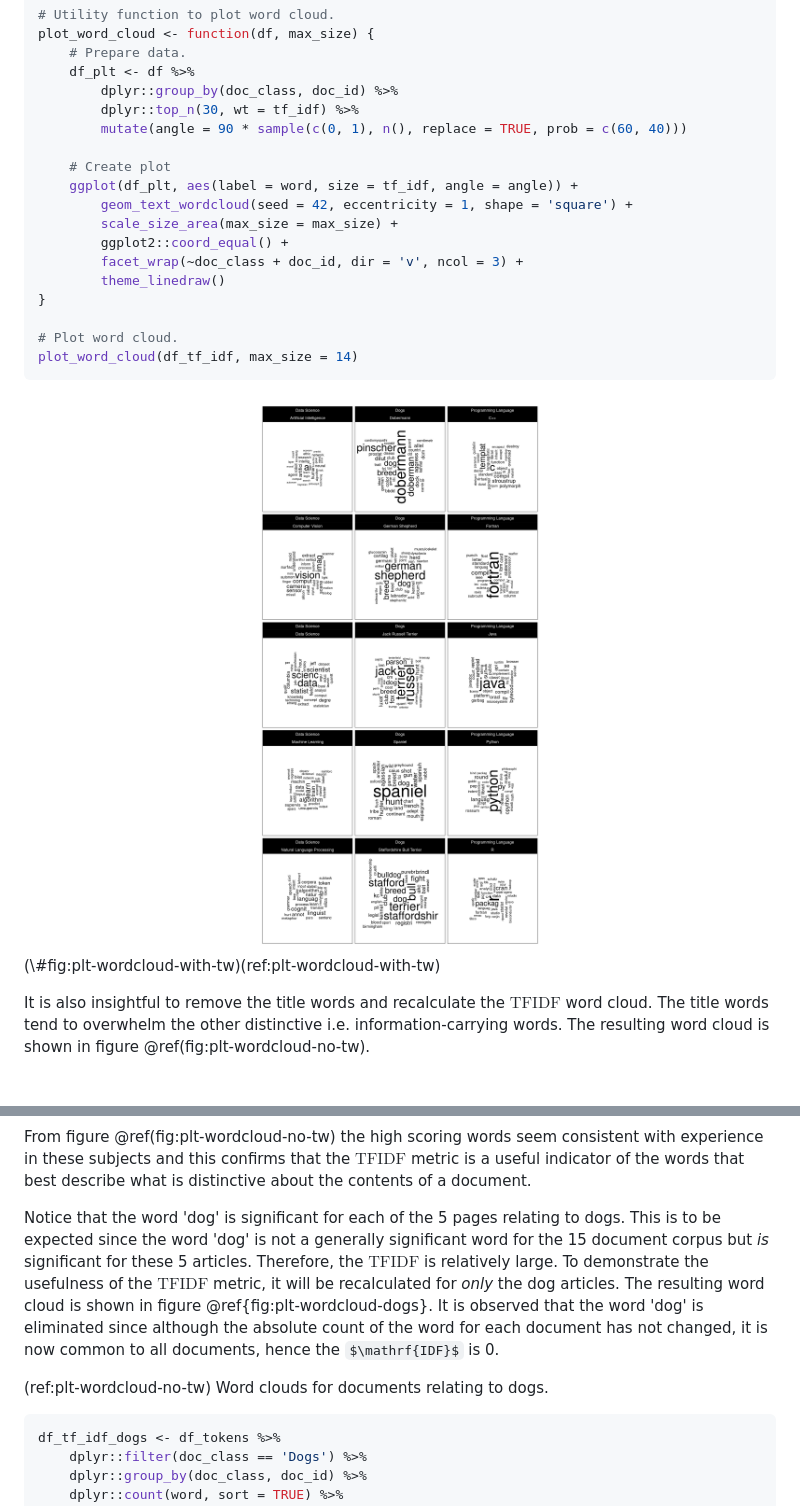
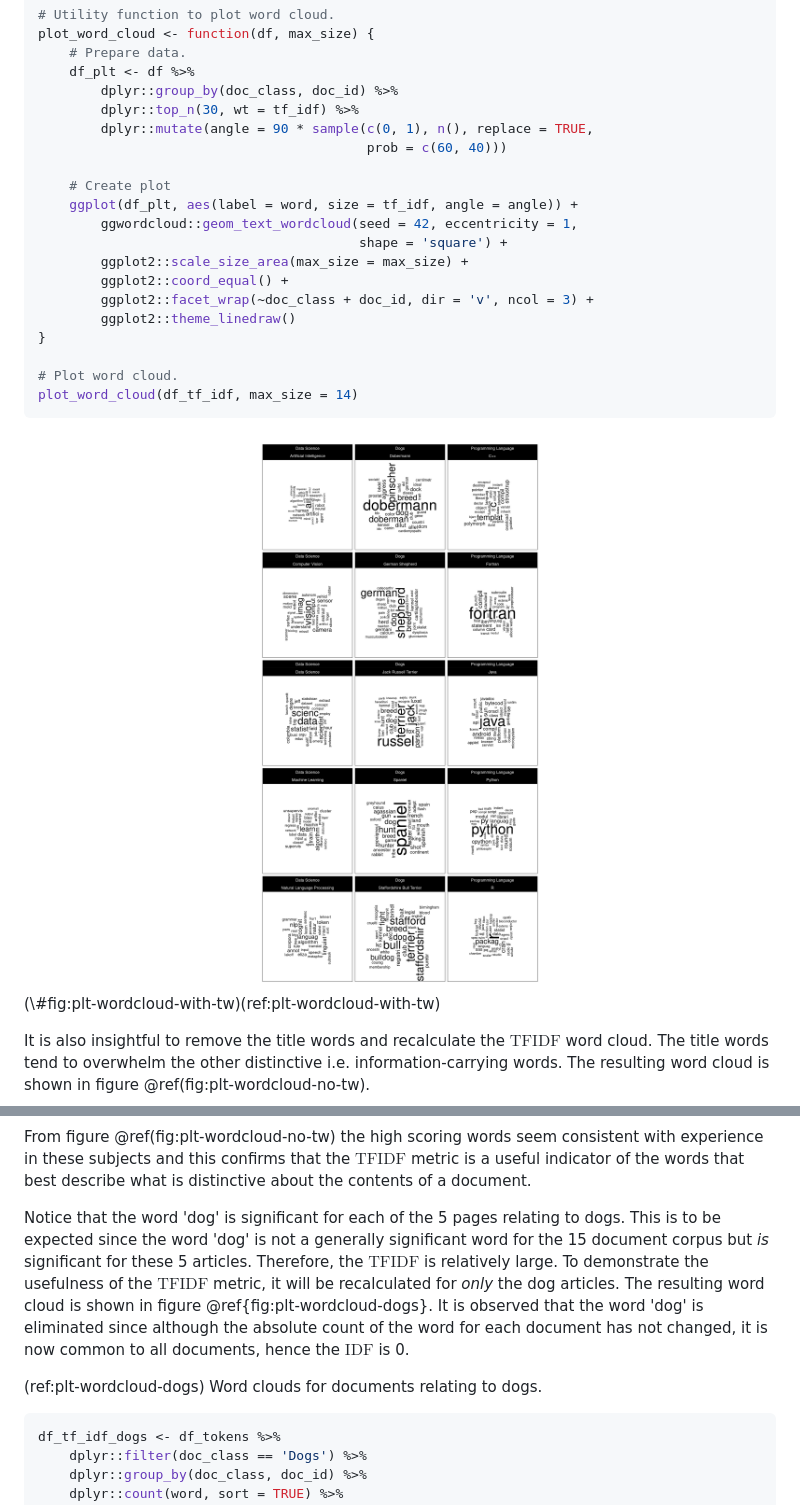
Before and after one commit to NickPTaylor/nlp-document-analysis, a Markdown page: docs/02-website-comparison-with-nlp.md, 2 parts joined by grey strips. Rendered like a GitHub page; pictures changed too: docs/02-website-comparison-with-nlp_files/figure-html/plt-wordcloud-with-tw-1.png; some formulas as TeX source; blank space fills up the shorter version.

````diff
--- a/docs/02-website-comparison-with-nlp.md
+++ b/docs/02-website-comparison-with-nlp.md
@@ -230,15 +230,17 @@ plot_word_cloud <- function(df, max_size) {
     df_plt <- df %>%
         dplyr::group_by(doc_class, doc_id) %>%
         dplyr::top_n(30, wt = tf_idf) %>%
-        mutate(angle = 90 * sample(c(0, 1), n(), replace = TRUE, prob = c(60, 40)))
+        dplyr::mutate(angle = 90 * sample(c(0, 1), n(), replace = TRUE,
+                                          prob = c(60, 40)))
 
     # Create plot
     ggplot(df_plt, aes(label = word, size = tf_idf, angle = angle)) +
-        geom_text_wordcloud(seed = 42, eccentricity = 1, shape = 'square') +
-        scale_size_area(max_size = max_size) +
+        ggwordcloud::geom_text_wordcloud(seed = 42, eccentricity = 1,
+                                         shape = 'square') +
+        ggplot2::scale_size_area(max_size = max_size) +
         ggplot2::coord_equal() +
-        facet_wrap(~doc_class + doc_id, dir = 'v', ncol = 3) +
-        theme_linedraw()
+        ggplot2::facet_wrap(~doc_class + doc_id, dir = 'v', ncol = 3) +
+        ggplot2::theme_linedraw()
 }
 
 # Plot word cloud.
@@ -291,9 +293,9 @@ plot_word_cloud(df_tf_idf_no_tw, max_size = 10)
 
 From figure \@ref(fig:plt-wordcloud-no-tw) the high scoring words seem consistent with experience in these subjects and this confirms that the $\mathrm{TFIDF}$ metric is a useful indicator of the words that best describe what is distinctive about the contents of a document.
 
-Notice that the word 'dog' is significant for each of the 5 pages relating to dogs.  This is to be expected since the word 'dog' is not a generally significant word for the 15 document corpus but *is* significant for these 5 articles.  Therefore, the $\mathrm{TFIDF}$ is relatively large.  To demonstrate the usefulness of the $\textrm{TFIDF}$ metric, it will be recalculated for *only* the dog articles.  The resulting word cloud is shown in figure \@ref{fig:plt-wordcloud-dogs}.  It is observed that the word 'dog' is eliminated since although the absolute count of the word for each document has not changed, it is now common to all documents, hence the $\mathrf{IDF}$ is 0.
+Notice that the word 'dog' is significant for each of the 5 pages relating to dogs.  This is to be expected since the word 'dog' is not a generally significant word for the 15 document corpus but *is* significant for these 5 articles.  Therefore, the $\mathrm{TFIDF}$ is relatively large.  To demonstrate the usefulness of the $\textrm{TFIDF}$ metric, it will be recalculated for *only* the dog articles.  The resulting word cloud is shown in figure \@ref{fig:plt-wordcloud-dogs}.  It is observed that the word 'dog' is eliminated since although the absolute count of the word for each document has not changed, it is now common to all documents, hence the $\mathrm{IDF}$ is 0.
 
-(ref:plt-wordcloud-no-tw) Word clouds for documents relating to dogs.
+(ref:plt-wordcloud-dogs) Word clouds for documents relating to dogs.
 
 
 ```r
````
Also changed, not shown: docs/01-document-comparison-with-nlp.md (+5 -5 lines), docs/03-advanced-pdf-parsing.md (added, +243 -0 lines), docs/index.md (+2 -2 lines), docs/02-website-comparison-with-nlp_files/figure-html/plt-wordcloud-1.png (deleted), 13 other files.
